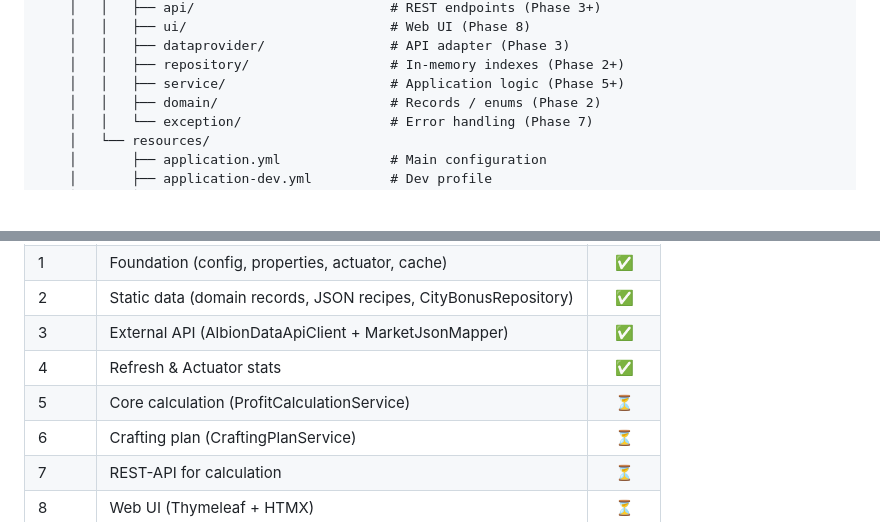
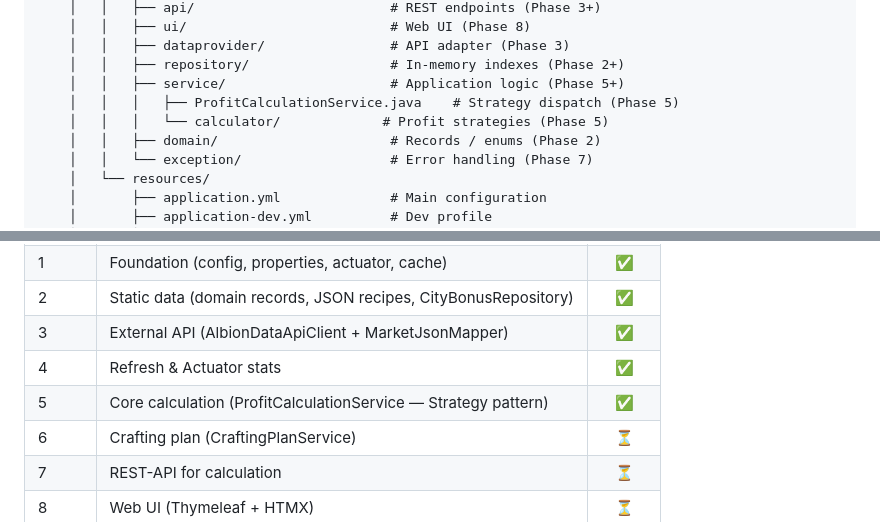
Before and after one commit to martinabsmeier/trade-calc, a Markdown page: README.md, 2 parts joined by grey strips. Rendered like a GitHub page; blank space fills up the shorter version.

```diff
--- a/README.md
+++ b/README.md
@@ -151,6 +154,8 @@ trade-calc/
     │   │   ├── dataprovider/                # API adapter (Phase 3)
     │   │   ├── repository/                  # In-memory indexes (Phase 2+)
     │   │   ├── service/                     # Application logic (Phase 5+)
+    │   │   │   ├── ProfitCalculationService.java    # Strategy dispatch (Phase 5)
+    │   │   │   └── calculator/             # Profit strategies (Phase 5)
     │   │   ├── domain/                      # Records / enums (Phase 2)
     │   │   └── exception/                   # Error handling (Phase 7)
     │   └── resources/
@@ -172,7 +177,7 @@ trade-calc/
 | 2 | Static data (domain records, JSON recipes, CityBonusRepository) | ✅ |
 | 3 | External API (AlbionDataApiClient + MarketJsonMapper) | ✅ |
 | 4 | Refresh & Actuator stats | ✅ |
-| 5 | Core calculation (ProfitCalculationService) | ⏳ |
+| 5 | Core calculation (ProfitCalculationService — Strategy pattern) | ✅ |
 | 6 | Crafting plan (CraftingPlanService) | ⏳ |
 | 7 | REST-API for calculation | ⏳ |
 | 8 | Web UI (Thymeleaf + HTMX) | ⏳ |
```
Also changed, not shown: other parts of README.md (+48 -6 lines).
